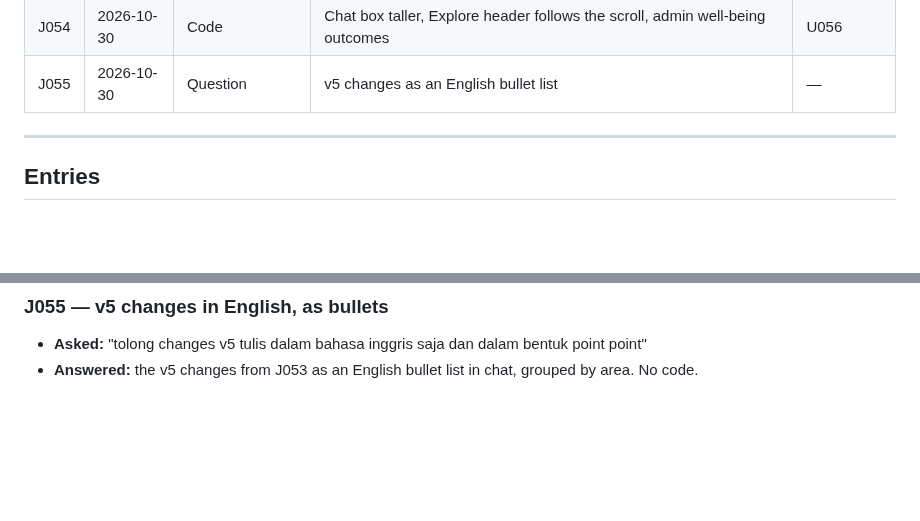
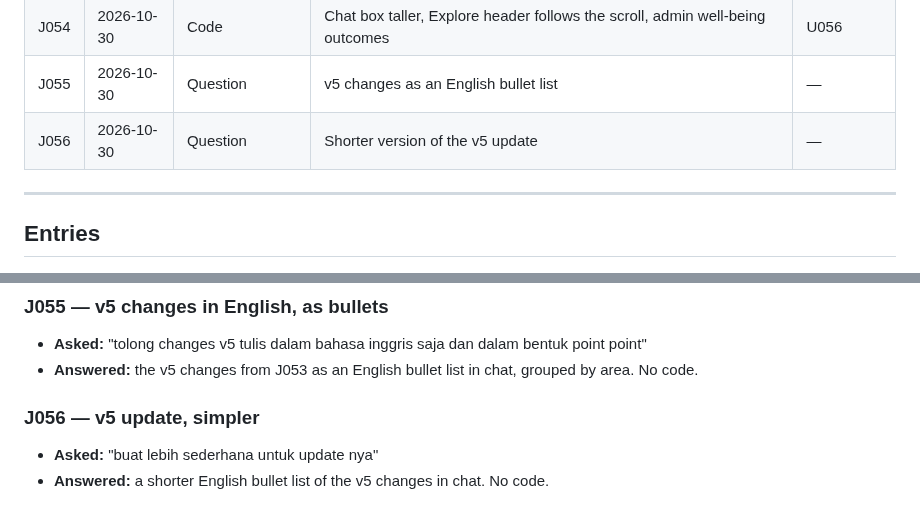
Before and after one commit to sandmanz26/aureliamobile, a Markdown page: docs/WORK-JOURNAL.md, 2 parts joined by grey strips. Drawn GitHub-style; blank space fills up the shorter version.

Commit message:
Docs: J056, simpler v5 update
Co-Authored-By: Claude Opus 5.5 <noreply@anthropic.com>
Claude-Session: https://claude.ai/code/session_01Je1v64McNyB6XEu6gFgM4C

```diff
--- a/docs/WORK-JOURNAL.md
+++ b/docs/WORK-JOURNAL.md
@@ -111,6 +111,7 @@ transcript and the update log. Everything from J018 on was written at the time.
 | J053 | 2026-10-30 | Question | What is the difference between staging v4 and v5? | — |
 | J054 | 2026-10-30 | Code | Chat box taller, Explore header follows the scroll, admin well-being outcomes | U056 |
 | J055 | 2026-10-30 | Question | v5 changes as an English bullet list | — |
+| J056 | 2026-10-30 | Question | Shorter version of the v5 update | — |
 
 ---
 
@@ -579,3 +580,7 @@ transcript and the update log. Everything from J018 on was written at the time.
 ### J055 — v5 changes in English, as bullets
 - **Asked:** "tolong changes v5 tulis dalam bahasa inggris saja dan dalam bentuk point point"
 - **Answered:** the v5 changes from J053 as an English bullet list in chat, grouped by area. No code.
+
+### J056 — v5 update, simpler
+- **Asked:** "buat lebih sederhana untuk update nya"
+- **Answered:** a shorter English bullet list of the v5 changes in chat. No code.
```
